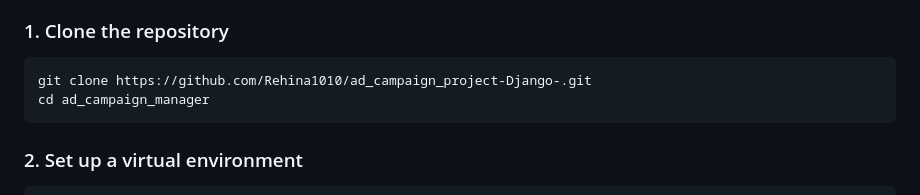
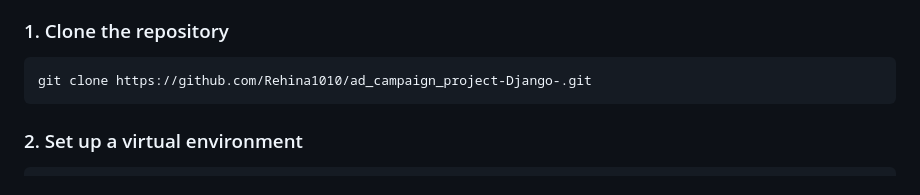
Before and after one commit to Rehina1010/ad_campaign_project-Django-, a Markdown page: README.md, the part around the change. Rendered like a GitHub page.

````diff
--- a/README.md
+++ b/README.md
@@ -76,7 +76,6 @@ The main purpose of **Ad Campaign Manager** is to help users create and improve
 
 ```bash
 git clone https://github.com/Rehina1010/ad_campaign_project-Django-.git
-cd ad_campaign_manager
 ```
 
 ### 2. Set up a virtual environment
````
